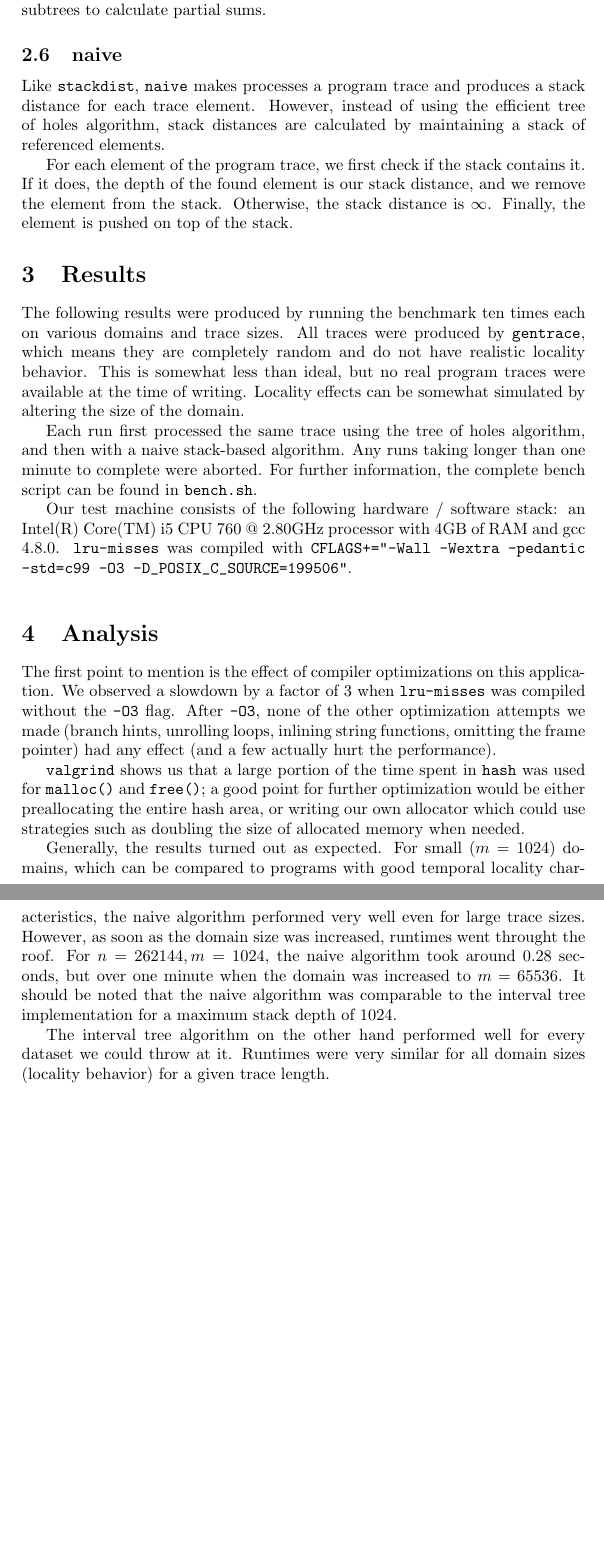
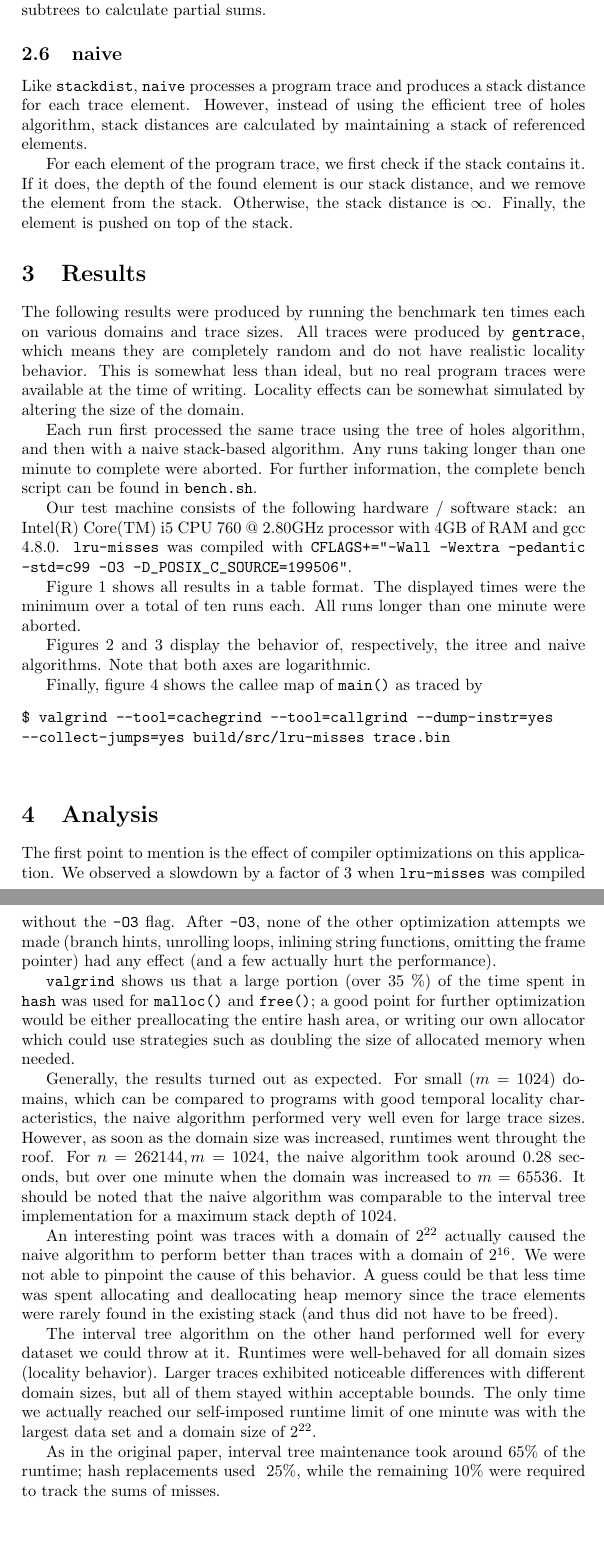
Before and after one commit to schuay/high_performance_computing, a LaTeX document (block1-lru/protocol/protocol.tex): two parts of pages 5 and 7 of 7 before the commit and two parts of pages 5 and 8 of 8 after it, joined at a grey line, cut so that both start at the same text. Compiled offline with pdfLaTeX.

Commit message:
Final protocol edits

```diff
--- a/block1-lru/protocol/protocol.tex
+++ b/block1-lru/protocol/protocol.tex
@@ -219,7 +219,7 @@ to calculate partial sums.
 
 \subsection{naive}
 
-Like \verb|stackdist|, \verb|naive| makes processes a program trace and produces
+Like \verb|stackdist|, \verb|naive| processes a program trace and produces
 a stack distance for each trace element. However, instead of using the efficient
 tree of holes algorithm, stack distances are calculated by maintaining a stack
 of referenced elements.
@@ -246,7 +246,21 @@ were aborted. For further information, the complete bench script can be found in
 Our test machine consists of the following hardware / software stack: an Intel(R) Core(TM) i5 CPU 760 @ 2.80GHz
 processor with 4GB of RAM and gcc 4.8.0. \verb|lru-misses| was compiled with \spverb|CFLAGS+="-Wall -Wextra -pedantic -std=c99 -O3 -D_POSIX_C_SOURCE=199506"|.
 
-% TODO: Results (tables, boxplots), and how we created them in R.
+Figure \ref{fig:resultstable} shows all results in a table format. The displayed
+times were the minimum over a total of ten runs each. All runs longer than
+one minute were aborted.
+
+Figures \ref{fig:resultsplotitree} and \ref{fig:resultsplotnaive} display
+the behavior of, respectively, the itree and naive algorithms. Note that both axes
+are logarithmic.
+
+Finally, figure \ref{fig:calleemap} shows the callee map of \lstinline|main()|
+as traced by
+
+\begin{verbatim}
+$ valgrind --tool=cachegrind --tool=callgrind --dump-instr=yes
+--collect-jumps=yes build/src/lru-misses trace.bin
+\end{verbatim}
 
 \begin{comment}
 We chose the format a little unwisely. Convert it into CSV which we can use:
@@ -321,3 +340,5 @@ Data sets are labelled with the domain size.}
+\label{fig:calleemap}
+\end{figure}
 
 \section{Analysis}
 
@@ -327,9 +348,7 @@ After \verb|-O3|, none of the other optimization attempts we made (branch hints,
 string functions, omitting the frame pointer) had any effect (and a few actually hurt the
 performance).
 
-\verb|valgrind| shows us that a large portion
-% TODO: Exact percentage
-of the time spent in \verb|hash| was
+\verb|valgrind| shows us that a large portion (over 35 \%) of the time spent in \verb|hash| was
 used for \lstinline|malloc()| and \lstinline|free()|; a good point for
 further optimization would be either preallocating the entire hash area, or writing
 our own allocator which could use strategies such as doubling the size of allocated
@@ -342,11 +361,19 @@ runtimes went throught the roof. For $n = 262144, m = 1024$, the naive algorithm
 but over one minute when the domain was increased to $m = 65536$. It should be noted that the
 naive algorithm was comparable to the interval tree implementation for a maximum stack depth of $1024$.
 
+An interesting point was traces with a domain of $2^{22}$ actually caused the naive algorithm
+to perform better than traces with a domain of $2^{16}$. We were not able to pinpoint the
+cause of this behavior. A guess could be that less time was spent allocating and deallocating
+heap memory since the trace elements were rarely found in the existing stack (and thus did
+not have to be freed).
+
 The interval tree algorithm on the other hand performed well for every dataset we could throw
-at it. Runtimes were very similar for all domain sizes (locality behavior) for a given trace
-length.
+at it. Runtimes were well-behaved for all domain sizes (locality behavior). Larger traces
+exhibited noticeable differences  with different domain sizes, but all of them stayed within
+acceptable bounds. The only time we actually reached our self-imposed runtime limit of one minute
+was with the largest data set and a domain size of $2^{22}$.
 
-% TODO
-
+As in the original paper, interval tree maintenance took around $65\%$ of the runtime; hash replacements
+used $~25\%$, while the remaining $10\%$ were required to track the sums of misses.
 
 \end{document}
```
Also changed, not shown: block1-lru/protocol/calleemap.png (added), block1-lru/protocol/itree.png, block1-lru/protocol/protocol.tex (13 more changed lines).
